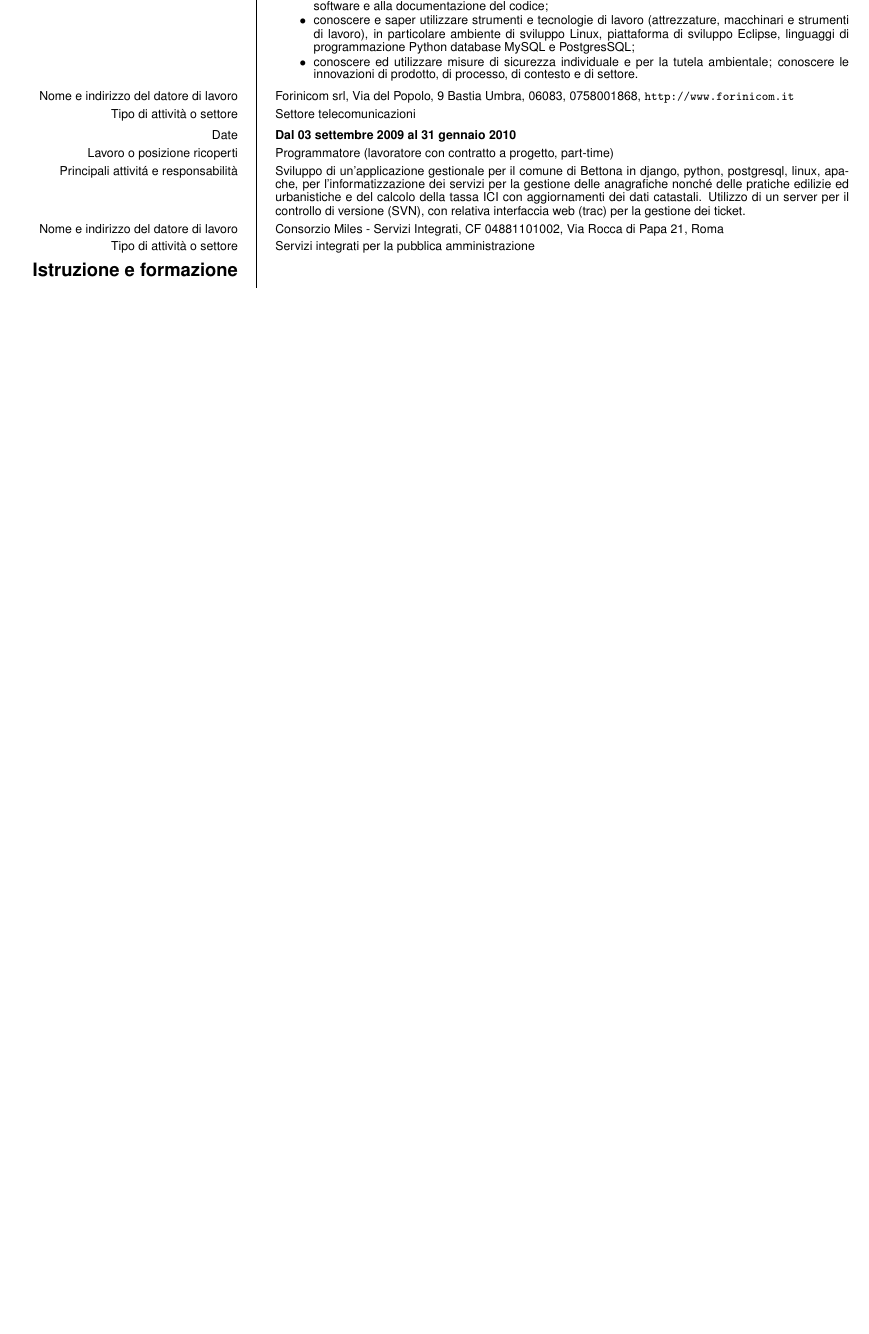
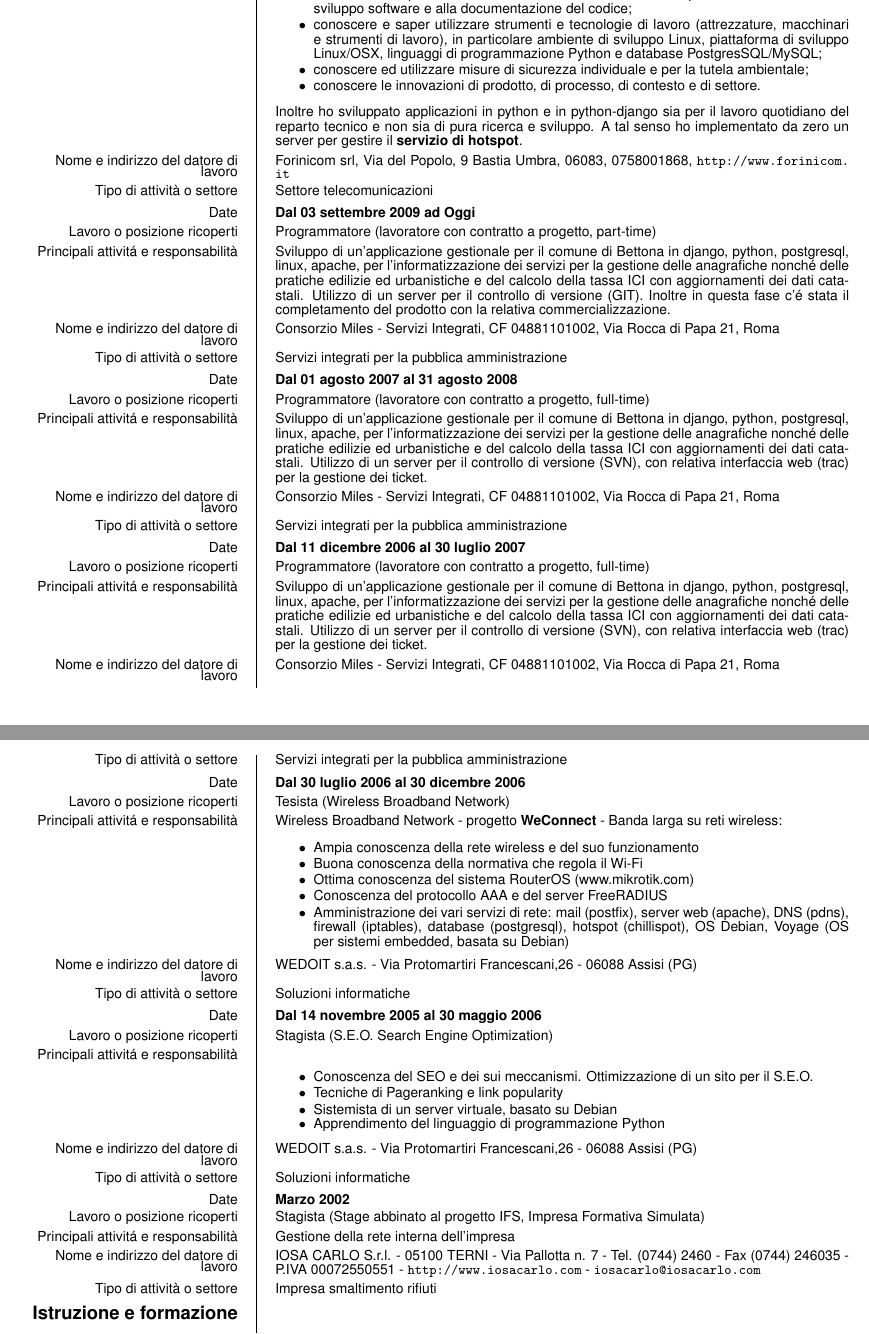
Before and after one commit to diegorusso/cv, a LaTeX CV (2010-02-27_diego_russo_it.tex): part of page 2 of 3 before the commit and two parts of pages 2 and 3 of 4 after it, the two joined at a grey line, cut so that both start at the same text, the shorter picture padded with empty space. Compiled offline with pdfLaTeX.

Commit message:
Finita la sezione dell'esperienza lavorativa in italiano
git-svn-id: http://svn.diegor.it/cv@3 46637db0-535c-4b67-a99e-46154112dca1

```diff
--- a/2010-02-27_diego_russo_it.tex
+++ b/2010-02-27_diego_russo_it.tex
@@ -7,7 +7,7 @@
 \usepackage{url}
 
 %\renewcommand{\ttdefault}{phv} % Uses Helvetica instead of fixed width font
-\renewcommand{\normalsize}{\fontsize{8}{2}\selectfont}
+\renewcommand{\normalsize}{\fontsize{9}{2}\selectfont}
 
 \ecvname{Diego Russo}
 \ecvaddress{Via G. Garibaldi 40, 05021, Acquasparta (TR), Italia}
@@ -64,21 +64,91 @@
     \item conoscere i prodotti ed i servizi del settore e del contesto aziendale: reti Mesh e gararchiche, servizi VoIP e videosorveglianza, sicurezza delle reti wired e wireless;
     \item conoscere e saper applicare le basi tecniche e scientifiche della professionalit\'a;
     \item conoscere e saper utilizzare tecniche e metodi di lavoro con particolare riferimento allo sviluppo software e alla documentazione del codice;
-    \item conoscere e saper utilizzare strumenti e tecnologie di lavoro (attrezzature, macchinari e strumenti di lavoro), in particolare ambiente di sviluppo Linux, piattaforma di sviluppo Eclipse, linguaggi di programmazione Python database MySQL e PostgresSQL;
+    \item conoscere e saper utilizzare strumenti e tecnologie di lavoro (attrezzature, macchinari e strumenti di lavoro), in particolare ambiente di sviluppo Linux, piattaforma di sviluppo Linux/OSX, linguaggi di programmazione Python e database PostgresSQL/MySQL;
     \item conoscere ed utilizzare misure di sicurezza individuale e per la tutela ambientale;
-conoscere le innovazioni di prodotto, di processo, di contesto e di settore.
-\end{itemize}}
+    \item conoscere le innovazioni di prodotto, di processo, di contesto e di settore.
+\end{itemize}
+Inoltre ho sviluppato applicazioni in python e in python-django sia per il lavoro quotidiano del reparto tecnico e non sia di pura ricerca e sviluppo. A tal senso ho implementato da zero un server per gestire il \textbf{servizio di hotspot}.}
 \ecvitem{Nome e indirizzo del datore di lavoro}{Forinicom srl, Via del Popolo, 9 Bastia Umbra, 06083, 0758001868, \url{http://www.forinicom.it}}
 \ecvitem{Tipo di attivit\`a o settore}{Settore telecomunicazioni}
 
 \ecvitem[15pt]{}{}
 
-\ecvitem{Date}{\textbf{Dal 03 settembre 2009 al 31 gennaio 2010}}
+\ecvitem{Date}{\textbf{Dal 03 settembre 2009 ad Oggi}}
 \ecvitem{Lavoro o posizione ricoperti}{Programmatore (lavoratore con contratto a progetto, part-time)}
+\ecvitem{Principali attivit\'a e responsabilit\`a}{Sviluppo di un'applicazione gestionale per il comune di Bettona in django, python, postgresql, linux, apache, per l'informatizzazione dei servizi per la gestione delle anagrafiche nonch\'e delle pratiche edilizie ed urbanistiche e del calcolo della tassa ICI con aggiornamenti dei dati catastali. Utilizzo di un server per il controllo di versione (GIT). Inoltre in questa fase c'\'e stata il completamento del prodotto con la relativa commercializzazione.}
+\ecvitem{Nome e indirizzo del datore di lavoro}{Consorzio Miles - Servizi Integrati, CF 04881101002, Via Rocca di Papa 21, Roma}
+\ecvitem{Tipo di attivit\`a o settore}{Servizi integrati per la pubblica amministrazione}
+
+\ecvitem[15pt]{}{}
+
+\ecvitem{Date}{\textbf{Dal 01 agosto 2007 al 31 agosto 2008}}
+\ecvitem{Lavoro o posizione ricoperti}{Programmatore (lavoratore con contratto a progetto, full-time)}
 \ecvitem{Principali attivit\'a e responsabilit\`a}{Sviluppo di un'applicazione gestionale per il comune di Bettona in django, python, postgresql, linux, apache, per l'informatizzazione dei servizi per la gestione delle anagrafiche nonch\'e delle pratiche edilizie ed urbanistiche e del calcolo della tassa ICI con aggiornamenti dei dati catastali. Utilizzo di un server per il controllo di versione (SVN), con relativa interfaccia web (trac) per la gestione dei ticket.}
 \ecvitem{Nome e indirizzo del datore di lavoro}{Consorzio Miles - Servizi Integrati, CF 04881101002, Via Rocca di Papa 21, Roma}
 \ecvitem{Tipo di attivit\`a o settore}{Servizi integrati per la pubblica amministrazione}
-\ecvitem{}{}
+
+\ecvitem[15pt]{}{}
+
+\ecvitem{Date}{\textbf{Dal 11 dicembre 2006 al 30 luglio 2007}}
+\ecvitem{Lavoro o posizione ricoperti}{Programmatore (lavoratore con contratto a progetto, full-time)}
+\ecvitem{Principali attivit\'a e responsabilit\`a}{Sviluppo di un'applicazione gestionale per il comune di Bettona in django, python, postgresql, linux, apache, per l'informatizzazione dei servizi per la gestione delle anagrafiche nonch\'e delle pratiche edilizie ed urbanistiche e del calcolo della tassa ICI con aggiornamenti dei dati catastali. Utilizzo di un server per il controllo di versione (SVN), con relativa interfaccia web (trac) per la gestione dei ticket.}
+\ecvitem{Nome e indirizzo del datore di lavoro}{Consorzio Miles - Servizi Integrati, CF 04881101002, Via Rocca di Papa 21, Roma}
+\ecvitem{Tipo di attivit\`a o settore}{Servizi integrati per la pubblica amministrazione}
+
+\ecvitem[15pt]{}{}
+
+\ecvitem{Date}{\textbf{Dal 30 luglio 2006 al 30 dicembre 2006}}
+\ecvitem{Lavoro o posizione ricoperti}{Tesista (Wireless Broadband Network)}
+\ecvitem{Principali attivit\'a e responsabilit\`a}{Wireless Broadband Network - progetto \textbf{WeConnect} - Banda larga su reti wireless:
+    \begin{itemize}
+        \item Ampia conoscenza della rete wireless e del suo funzionamento
+        \item Buona conoscenza della normativa che regola il Wi-Fi
+        \item Ottima conoscenza del sistema RouterOS (www.mikrotik.com)
+        \item Conoscenza del protocollo AAA e del server FreeRADIUS
+        \item Amministrazione dei vari servizi di rete: mail (postfix), server web (apache), DNS (pdns), firewall (iptables), database (postgresql), hotspot (chillispot), OS Debian, Voyage (OS per sistemi embedded, basata su Debian)
+    \end{itemize}
+}
+\ecvitem{Nome e indirizzo del datore di lavoro}{WEDOIT s.a.s. - Via Protomartiri Francescani,26 - 06088 Assisi (PG)}
+\ecvitem{Tipo di attivit\`a o settore}{Soluzioni informatiche}
+
+\ecvitem[15pt]{}{}
+
+\ecvitem{Date}{\textbf{Dal 14 novembre 2005 al 30 maggio 2006}}
+\ecvitem{Lavoro o posizione ricoperti}{Stagista (S.E.O. Search Engine Optimization)}
+\ecvitem{Principali attivit\'a e responsabilit\`a}{
+    \begin{itemize}
+        \item Conoscenza del SEO e dei sui meccanismi. Ottimizzazione di un sito per il S.E.O.
+        \item Tecniche di Pageranking e link popularity
+        \item Sistemista di un server virtuale, basato su Debian
+        \item Apprendimento del linguaggio di programmazione Python
+    \end{itemize}
+}
+\ecvitem{Nome e indirizzo del datore di lavoro}{WEDOIT s.a.s. - Via Protomartiri Francescani,26 - 06088 Assisi (PG)}
+\ecvitem{Tipo di attivit\`a o settore}{Soluzioni informatiche}
+
+\ecvitem[15pt]{}{}
+
+\ecvitem{Date}{\textbf{Marzo 2002}}
+\ecvitem{Lavoro o posizione ricoperti}{Stagista (Stage abbinato al progetto IFS, Impresa Formativa Simulata)}
+\ecvitem{Principali attivit\'a e responsabilit\`a}{Gestione della rete interna dell'impresa}
+\ecvitem{Nome e indirizzo del datore di lavoro}{IOSA CARLO S.r.l. - 05100 TERNI - Via Pallotta n. 7 - Tel. (0744) 2460 - Fax (0744) 246035 - P.IVA 00072550551 - \url{http://www.iosacarlo.com} - \url{iosacarlo@iosacarlo.com}}
+\ecvitem{Tipo di attivit\`a o settore}{Impresa smaltimento rifiuti}
+
+\ecvitem[15pt]{}{}
+
+
+
+
+
+
+
+
+
+
+
+
+
 
 
 \ecvsection{Istruzione e formazione}
```
